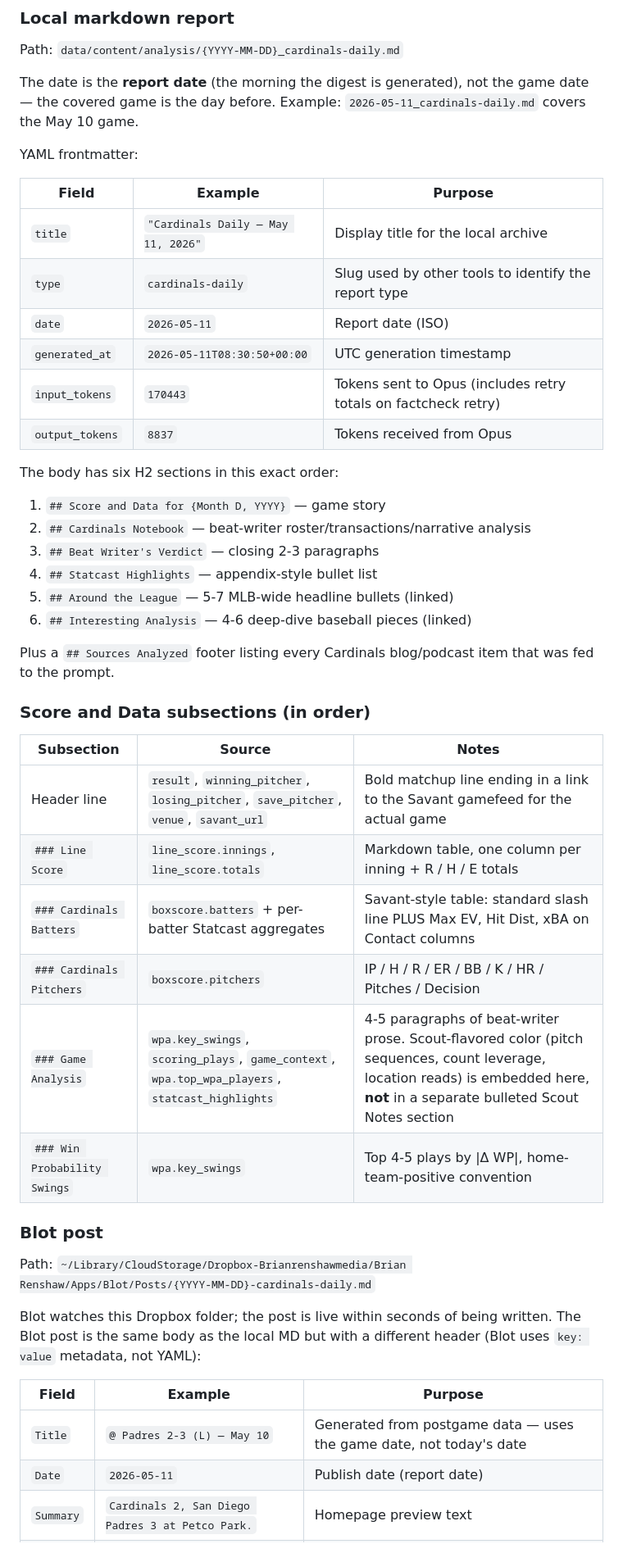
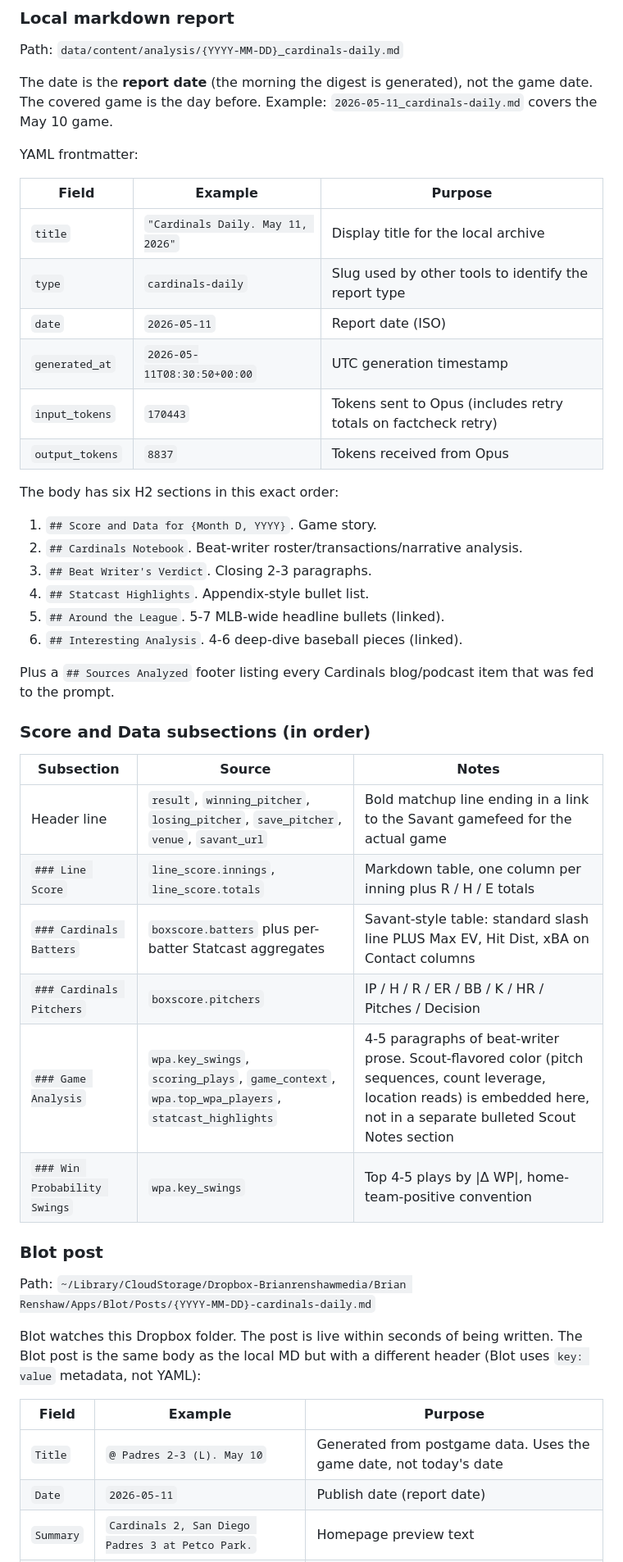
Before and after one commit to brianrenshaw/caught_stealing, a Markdown page: docs/cardinals-digest-process-doc.md, the part around one of its changes. Shown at 82% size. GitHub-like rendering.

```diff
--- a/docs/cardinals-digest-process-doc.md
+++ b/docs/cardinals-digest-process-doc.md
@@ -70,13 +70,13 @@ The Cardinals digest is one of two morning report pipelines that share a foundat
 
 Path: `data/content/analysis/{YYYY-MM-DD}_cardinals-daily.md`
 
-The date is the **report date** (the morning the digest is generated), not the game date — the covered game is the day before. Example: `2026-05-11_cardinals-daily.md` covers the May 10 game.
+The date is the **report date** (the morning the digest is generated), not the game date. The covered game is the day before. Example: `2026-05-11_cardinals-daily.md` covers the May 10 game.
 
 YAML frontmatter:
 
 | Field | Example | Purpose |
 |---|---|---|
-| `title` | `"Cardinals Daily — May 11, 2026"` | Display title for the local archive |
+| `title` | `"Cardinals Daily. May 11, 2026"` | Display title for the local archive |
 | `type` | `cardinals-daily` | Slug used by other tools to identify the report type |
 | `date` | `2026-05-11` | Report date (ISO) |
 | `generated_at` | `2026-05-11T08:30:50+00:00` | UTC generation timestamp |
@@ -85,12 +85,12 @@ YAML frontmatter:
 
 The body has six H2 sections in this exact order:
 
-1. `## Score and Data for {Month D, YYYY}` — game story
-2. `## Cardinals Notebook` — beat-writer roster/transactions/narrative analysis
-3. `## Beat Writer's Verdict` — closing 2-3 paragraphs
-4. `## Statcast Highlights` — appendix-style bullet list
-5. `## Around the League` — 5-7 MLB-wide headline bullets (linked)
-6. `## Interesting Analysis` — 4-6 deep-dive baseball pieces (linked)
+1. `## Score and Data for {Month D, YYYY}`. Game story.
+2. `## Cardinals Notebook`. Beat-writer roster/transactions/narrative analysis.
+3. `## Beat Writer's Verdict`. Closing 2-3 paragraphs.
+4. `## Statcast Highlights`. Appendix-style bullet list.
+5. `## Around the League`. 5-7 MLB-wide headline bullets (linked).
+6. `## Interesting Analysis`. 4-6 deep-dive baseball pieces (linked).
 
 Plus a `## Sources Analyzed` footer listing every Cardinals blog/podcast item that was fed to the prompt.
 
@@ -99,21 +99,21 @@ Plus a `## Sources Analyzed` footer listing every Cardinals blog/podcast item th
 | Subsection | Source | Notes |
 |---|---|---|
 | Header line | `result`, `winning_pitcher`, `losing_pitcher`, `save_pitcher`, `venue`, `savant_url` | Bold matchup line ending in a link to the Savant gamefeed for the actual game |
-| `### Line Score` | `line_score.innings`, `line_score.totals` | Markdown table, one column per inning + R / H / E totals |
-| `### Cardinals Batters` | `boxscore.batters` + per-batter Statcast aggregates | Savant-style table: standard slash line PLUS Max EV, Hit Dist, xBA on Contact columns |
+| `### Line Score` | `line_score.innings`, `line_score.totals` | Markdown table, one column per inning plus R / H / E totals |
+| `### Cardinals Batters` | `boxscore.batters` plus per-batter Statcast aggregates | Savant-style table: standard slash line PLUS Max EV, Hit Dist, xBA on Contact columns |
 | `### Cardinals Pitchers` | `boxscore.pitchers` | IP / H / R / ER / BB / K / HR / Pitches / Decision |
-| `### Game Analysis` | `wpa.key_swings`, `scoring_plays`, `game_context`, `wpa.top_wpa_players`, `statcast_highlights` | 4-5 paragraphs of beat-writer prose. Scout-flavored color (pitch sequences, count leverage, location reads) is embedded here, **not** in a separate bulleted Scout Notes section |
+| `### Game Analysis` | `wpa.key_swings`, `scoring_plays`, `game_context`, `wpa.top_wpa_players`, `statcast_highlights` | 4-5 paragraphs of beat-writer prose. Scout-flavored color (pitch sequences, count leverage, location reads) is embedded here, not in a separate bulleted Scout Notes section |
 | `### Win Probability Swings` | `wpa.key_swings` | Top 4-5 plays by &#124;Δ WP&#124;, home-team-positive convention |
 
 ### Blot post
 
 Path: `~/Library/CloudStorage/Dropbox-Brianrenshawmedia/Brian Renshaw/Apps/Blot/Posts/{YYYY-MM-DD}-cardinals-daily.md`
 
-Blot watches this Dropbox folder; the post is live within seconds of being written. The Blot post is the same body as the local MD but with a different header (Blot uses `key: value` metadata, not YAML):
+Blot watches this Dropbox folder. The post is live within seconds of being written. The Blot post is the same body as the local MD but with a different header (Blot uses `key: value` metadata, not YAML):
 
 | Field | Example | Purpose |
 |---|---|---|
-| `Title` | `@ Padres 2-3 (L) — May 10` | Generated from postgame data — uses the game date, not today's date |
+| `Title` | `@ Padres 2-3 (L). May 10` | Generated from postgame data. Uses the game date, not today's date |
 | `Date` | `2026-05-11` | Publish date (report date) |
 | `Summary` | `Cardinals 2, San Diego Padres 3 at Petco Park.` | Homepage preview text |
 | `Link` | `cardinals-daily-2026-05-11` | URL slug under blot |
```
Also changed, not shown: other parts of docs/cardinals-digest-process-doc.md (+74 -74 lines).
